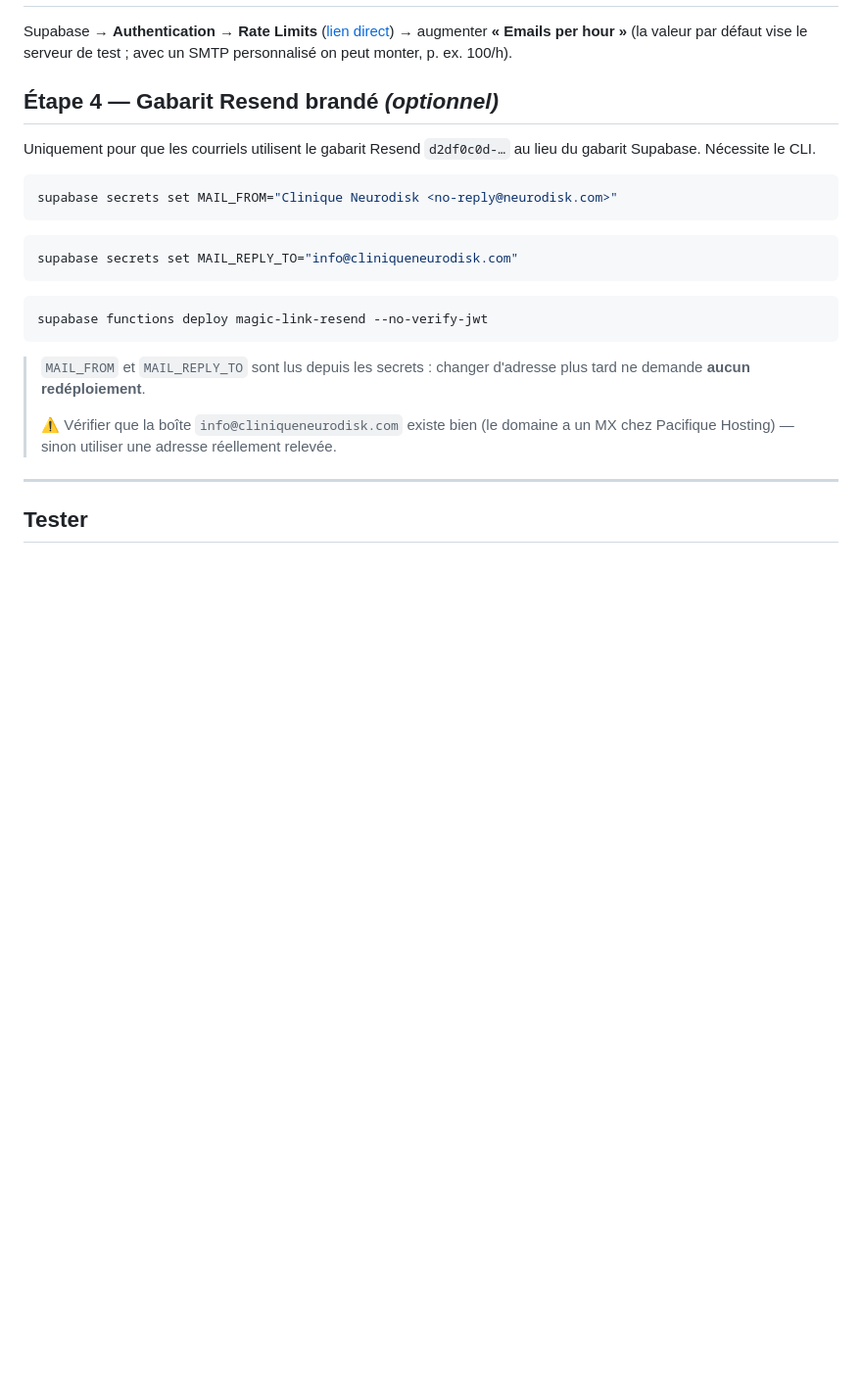
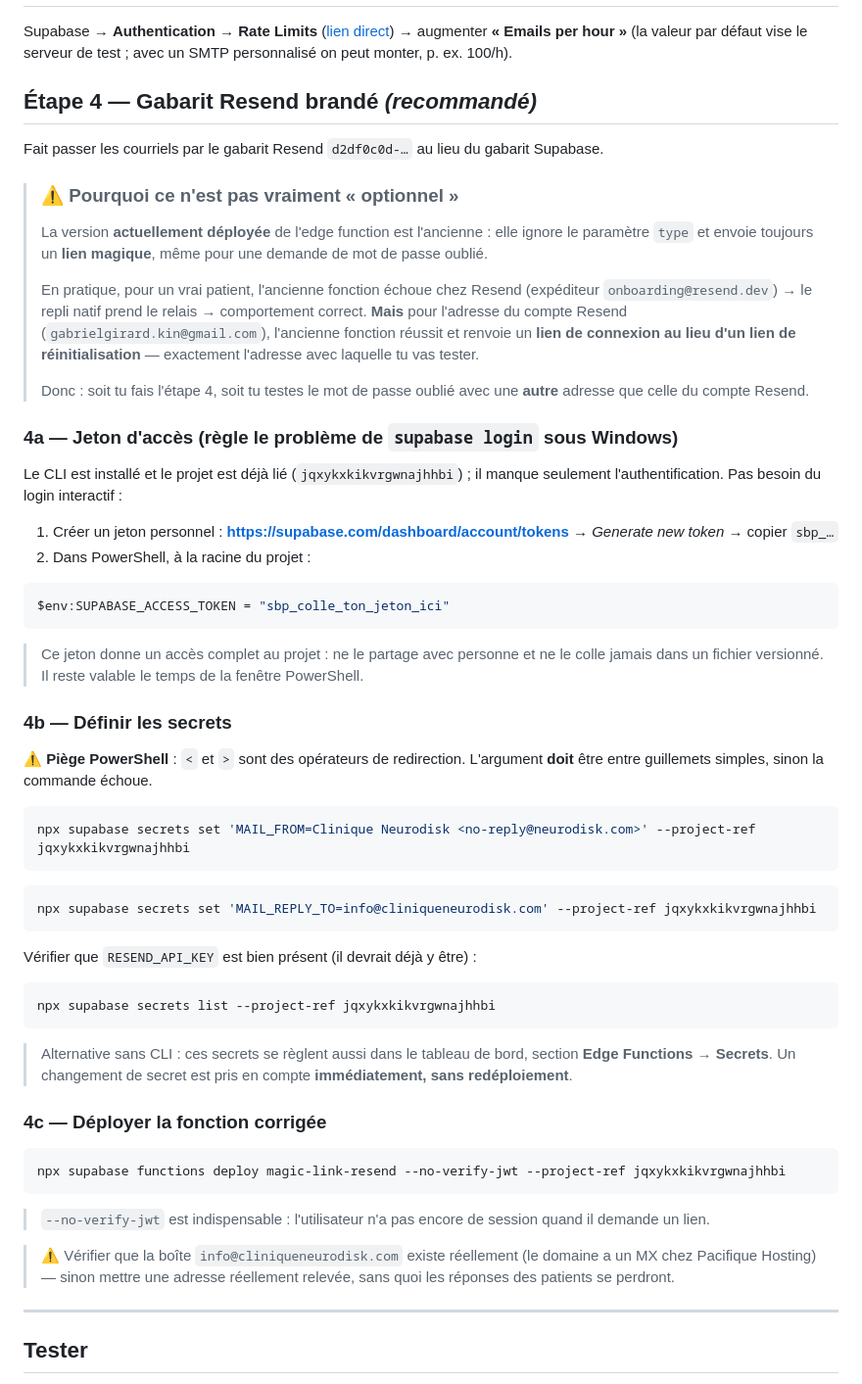
Before and after one commit to Neurodisk/neurodisk, a Markdown page: docs/procedure-courriels-auth.md, the part around the change. Shown at 98% size. GitHub-like rendering; blank space fills up the shorter version.

Commit message:
Doc courriels auth : étape 4 détaillée (jeton Windows, piège PowerShell)
Le CLI est installé et le projet lié ; seul le jeton d'accès manquait
(cause du blocage historique de `supabase login` sous Windows). Procédure
non interactive via SUPABASE_ACCESS_TOKEN.

Signale aussi un piège réel : la version déployée de l'edge function
ignore le paramètre `type` et renvoie un lien magique pour une demande de
mot de passe oublié. Sans effet pour les vrais patients (repli natif),
mais visible en testant avec l'adresse du compte Resend.

Ajoute le piège de quoting PowerShell (< et > sont des redirections) et
l'alternative sans CLI via Edge Functions -> Secrets.

Co-Authored-By: Claude Opus 5 <noreply@anthropic.com>

````diff
--- a/docs/procedure-courriels-auth.md
+++ b/docs/procedure-courriels-auth.md
@@ -81,25 +81,59 @@ Supabase → **Authentication → URL Configuration** ([lien direct](https://sup
 
 Supabase → **Authentication → Rate Limits** ([lien direct](https://supabase.com/dashboard/project/jqxykxkikvrgwnajhhbi/auth/rate-limits)) → augmenter **« Emails per hour »** (la valeur par défaut vise le serveur de test ; avec un SMTP personnalisé on peut monter, p. ex. 100/h).
 
-## Étape 4 — Gabarit Resend brandé *(optionnel)*
+## Étape 4 — Gabarit Resend brandé *(recommandé)*
 
-Uniquement pour que les courriels utilisent le gabarit Resend `d2df0c0d-…` au lieu du gabarit Supabase. Nécessite le CLI.
+Fait passer les courriels par le gabarit Resend `d2df0c0d-…` au lieu du gabarit Supabase.
 
-```bash
-supabase secrets set MAIL_FROM="Clinique Neurodisk <no-reply@neurodisk.com>"
+> ### ⚠️ Pourquoi ce n'est pas vraiment « optionnel »
+> La version **actuellement déployée** de l'edge function est l'ancienne : elle ignore le paramètre `type` et envoie toujours un **lien magique**, même pour une demande de mot de passe oublié.
+>
+> En pratique, pour un vrai patient, l'ancienne fonction échoue chez Resend (expéditeur `onboarding@resend.dev`) → le repli natif prend le relais → comportement correct. **Mais** pour l'adresse du compte Resend (`gabrielgirard.kin@gmail.com`), l'ancienne fonction réussit et renvoie un **lien de connexion au lieu d'un lien de réinitialisation** — exactement l'adresse avec laquelle tu vas tester.
+>
+> Donc : soit tu fais l'étape 4, soit tu testes le mot de passe oublié avec une **autre** adresse que celle du compte Resend.
+
+### 4a — Jeton d'accès (règle le problème de `supabase login` sous Windows)
+
+Le CLI est installé et le projet est déjà lié (`jqxykxkikvrgwnajhhbi`) ; il manque seulement l'authentification. Pas besoin du login interactif :
+
+1. Créer un jeton personnel : **https://supabase.com/dashboard/account/tokens** → *Generate new token* → copier `sbp_…`
+2. Dans PowerShell, à la racine du projet :
+
+```powershell
+$env:SUPABASE_ACCESS_TOKEN = "sbp_colle_ton_jeton_ici"
 ```
 
-```bash
-supabase secrets set MAIL_REPLY_TO="info@cliniqueneurodisk.com"
+> Ce jeton donne un accès complet au projet : ne le partage avec personne et ne le colle jamais dans un fichier versionné. Il reste valable le temps de la fenêtre PowerShell.
+
+### 4b — Définir les secrets
+
+⚠️ **Piège PowerShell** : `<` et `>` sont des opérateurs de redirection. L'argument **doit** être entre guillemets simples, sinon la commande échoue.
+
+```powershell
+npx supabase secrets set 'MAIL_FROM=Clinique Neurodisk <no-reply@neurodisk.com>' --project-ref jqxykxkikvrgwnajhhbi
 ```
 
-```bash
-supabase functions deploy magic-link-resend --no-verify-jwt
+```powershell
+npx supabase secrets set 'MAIL_REPLY_TO=info@cliniqueneurodisk.com' --project-ref jqxykxkikvrgwnajhhbi
 ```
 
-> `MAIL_FROM` et `MAIL_REPLY_TO` sont lus depuis les secrets : changer d'adresse plus tard ne demande **aucun redéploiement**.
->
-> ⚠️ Vérifier que la boîte `info@cliniqueneurodisk.com` existe bien (le domaine a un MX chez Pacifique Hosting) — sinon utiliser une adresse réellement relevée.
+Vérifier que `RESEND_API_KEY` est bien présent (il devrait déjà y être) :
+
+```powershell
+npx supabase secrets list --project-ref jqxykxkikvrgwnajhhbi
+```
+
+> Alternative sans CLI : ces secrets se règlent aussi dans le tableau de bord, section **Edge Functions → Secrets**. Un changement de secret est pris en compte **immédiatement, sans redéploiement**.
+
+### 4c — Déployer la fonction corrigée
+
+```powershell
+npx supabase functions deploy magic-link-resend --no-verify-jwt --project-ref jqxykxkikvrgwnajhhbi
+```
+
+> `--no-verify-jwt` est indispensable : l'utilisateur n'a pas encore de session quand il demande un lien.
+
+> ⚠️ Vérifier que la boîte `info@cliniqueneurodisk.com` existe réellement (le domaine a un MX chez Pacifique Hosting) — sinon mettre une adresse réellement relevée, sans quoi les réponses des patients se perdront.
 
 ---
 
````
